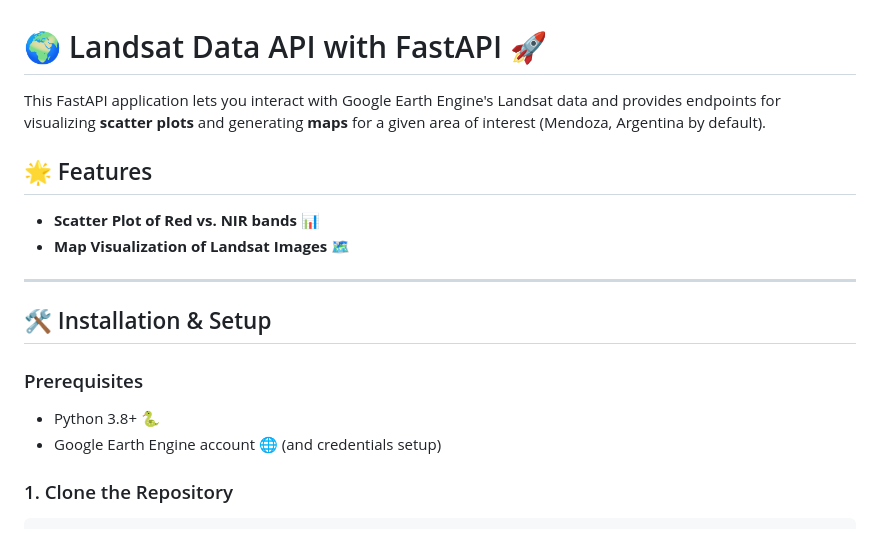
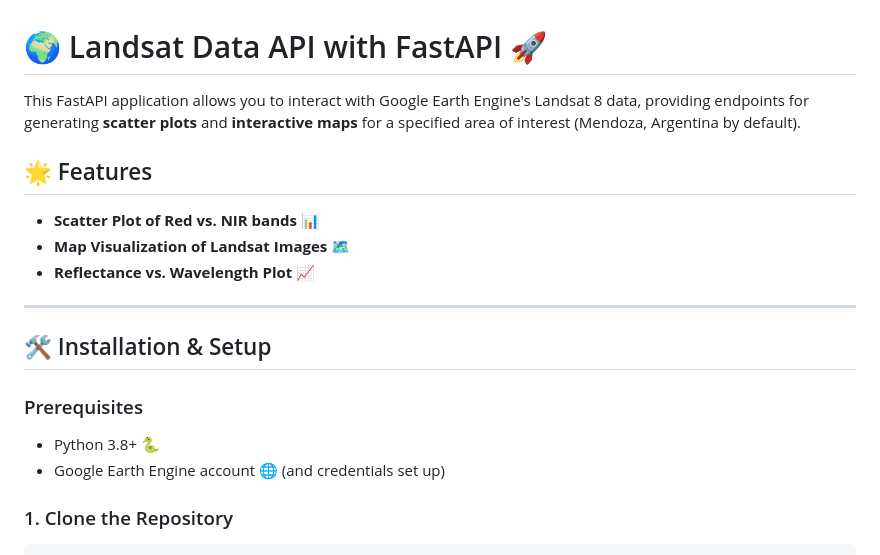
Before and after one commit to cabustillo13/earth_engine_backend, a Markdown page: README.md, the part around one of its changes. Drawn GitHub-style.

```diff
--- a/README.md
+++ b/README.md
@@ -1,11 +1,12 @@
 # 🌍 Landsat Data API with FastAPI 🚀
 
-This FastAPI application lets you interact with Google Earth Engine's Landsat data and provides endpoints for visualizing **scatter plots** and generating **maps** for a given area of interest (Mendoza, Argentina by default).
+This FastAPI application allows you to interact with Google Earth Engine's Landsat 8 data, providing endpoints for generating **scatter plots** and **interactive maps** for a specified area of interest (Mendoza, Argentina by default).
 
 ## 🌟 Features
 
 - **Scatter Plot of Red vs. NIR bands** 📊
 - **Map Visualization of Landsat Images** 🗺️
+- **Reflectance vs. Wavelength Plot** 📈
 
 ---
 
@@ -14,7 +15,7 @@ This FastAPI application lets you interact with Google Earth Engine's Landsat da
 ### Prerequisites
 
 - Python 3.8+ 🐍
-- Google Earth Engine account 🌐 (and credentials setup)
+- Google Earth Engine account 🌐 (and credentials set up)
 
 ### 1. Clone the Repository
 
```
Also changed, not shown: other parts of README.md (+42 -27 lines).
